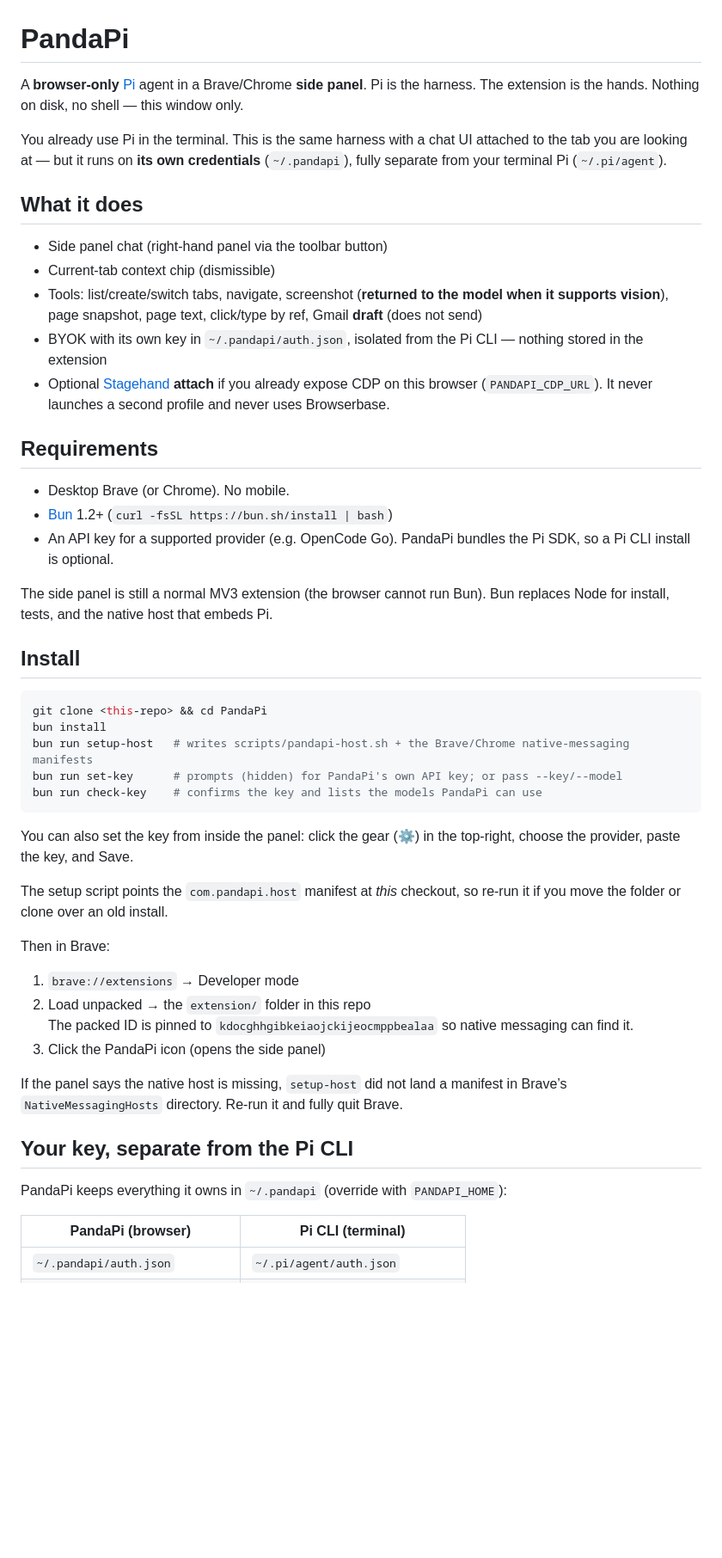
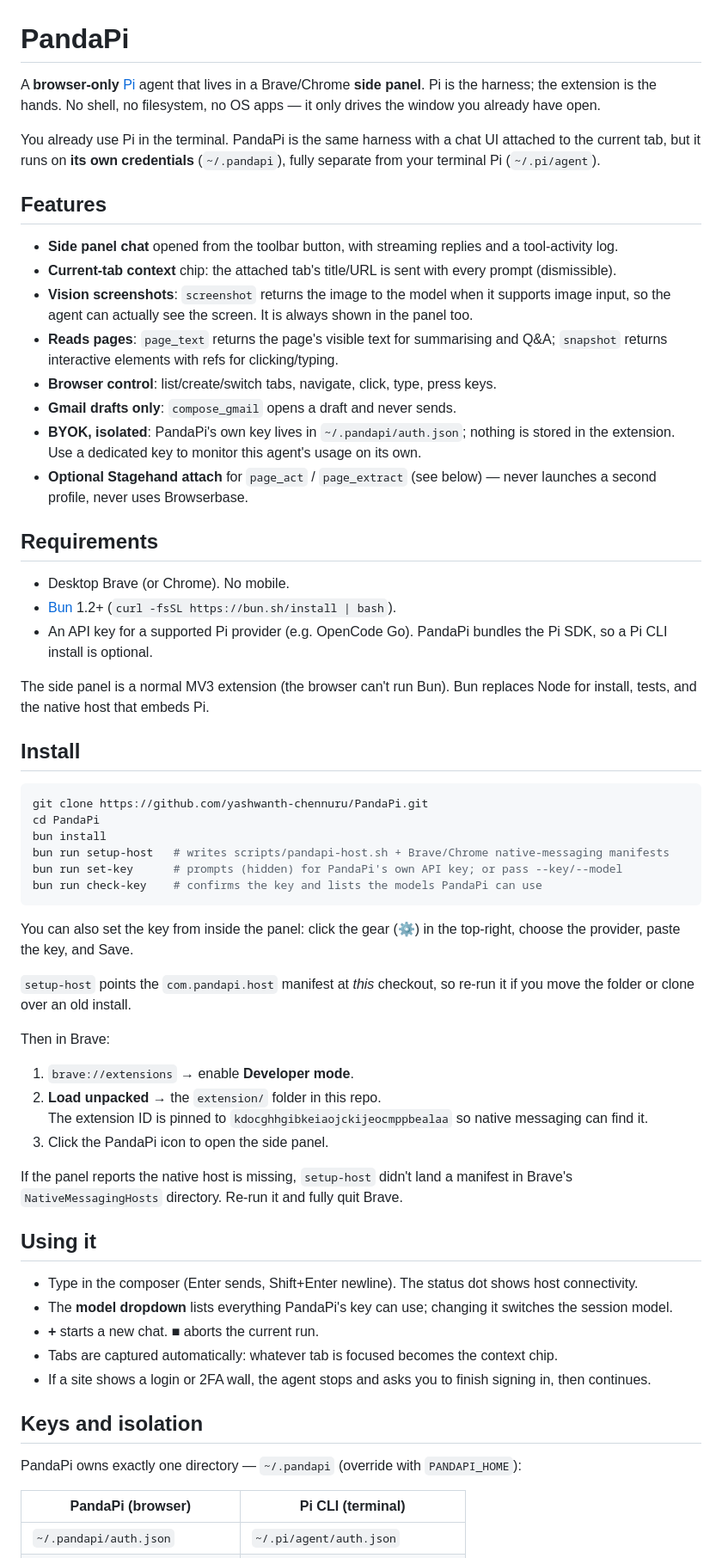
Before and after one commit to yashwanth-chennuru/PandaPi, a Markdown page: README.md, the part around one of its changes. Shown at 86% size. Drawn GitHub-style; blank space fills up the shorter version.

Commit message:
docs: rewrite README with features, tools, isolation, config, troubleshooting

````diff
--- a/README.md
+++ b/README.md
@@ -1,51 +1,63 @@
 # PandaPi
 
-A **browser-only** [Pi](https://github.com/earendil-works/pi) agent in a Brave/Chrome **side panel**. Pi is the harness. The extension is the hands. Nothing on disk, no shell — this window only.
+A **browser-only** [Pi](https://github.com/earendil-works/pi) agent that lives in a Brave/Chrome **side panel**. Pi is the harness; the extension is the hands. No shell, no filesystem, no OS apps — it only drives the window you already have open.
 
-You already use Pi in the terminal. This is the same harness with a chat UI attached to the tab you are looking at — but it runs on **its own credentials** (`~/.pandapi`), fully separate from your terminal Pi (`~/.pi/agent`).
+You already use Pi in the terminal. PandaPi is the same harness with a chat UI attached to the current tab, but it runs on **its own credentials** (`~/.pandapi`), fully separate from your terminal Pi (`~/.pi/agent`).
 
-## What it does
+## Features
 
-- Side panel chat (right-hand panel via the toolbar button)
-- Current-tab context chip (dismissible)
-- Tools: list/create/switch tabs, navigate, screenshot (**returned to the model when it supports vision**), page snapshot, page text, click/type by ref, Gmail **draft** (does not send)
-- BYOK with its own key in `~/.pandapi/auth.json`, isolated from the Pi CLI — nothing stored in the extension
-- Optional [Stagehand](https://www.stagehand.dev/) **attach** if you already expose CDP on this browser (`PANDAPI_CDP_URL`). It never launches a second profile and never uses Browserbase.
+- **Side panel chat** opened from the toolbar button, with streaming replies and a tool-activity log.
+- **Current-tab context** chip: the attached tab's title/URL is sent with every prompt (dismissible).
+- **Vision screenshots**: `screenshot` returns the image to the model when it supports image input, so the agent can actually see the screen. It is always shown in the panel too.
+- **Reads pages**: `page_text` returns the page's visible text for summarising and Q&A; `snapshot` returns interactive elements with refs for clicking/typing.
+- **Browser control**: list/create/switch tabs, navigate, click, type, press keys.
+- **Gmail drafts only**: `compose_gmail` opens a draft and never sends.
+- **BYOK, isolated**: PandaPi's own key lives in `~/.pandapi/auth.json`; nothing is stored in the extension. Use a dedicated key to monitor this agent's usage on its own.
+- **Optional Stagehand attach** for `page_act` / `page_extract` (see below) — never launches a second profile, never uses Browserbase.
 
 ## Requirements
 
 - Desktop Brave (or Chrome). No mobile.
-- [Bun](https://bun.sh) 1.2+ (`curl -fsSL https://bun.sh/install | bash`)
-- An API key for a supported provider (e.g. OpenCode Go). PandaPi bundles the Pi SDK, so a Pi CLI install is optional.
+- [Bun](https://bun.sh) 1.2+ (`curl -fsSL https://bun.sh/install | bash`).
+- An API key for a supported Pi provider (e.g. OpenCode Go). PandaPi bundles the Pi SDK, so a Pi CLI install is optional.
 
-The side panel is still a normal MV3 extension (the browser cannot run Bun). Bun replaces Node for install, tests, and the native host that embeds Pi.
+The side panel is a normal MV3 extension (the browser can't run Bun). Bun replaces Node for install, tests, and the native host that embeds Pi.
 
 ## Install
 
 ```bash
-git clone <this-repo> && cd PandaPi
+git clone https://github.com/yashwanth-chennuru/PandaPi.git
+cd PandaPi
 bun install
-bun run setup-host   # writes scripts/pandapi-host.sh + the Brave/Chrome native-messaging manifests
+bun run setup-host   # writes scripts/pandapi-host.sh + Brave/Chrome native-messaging manifests
 bun run set-key      # prompts (hidden) for PandaPi's own API key; or pass --key/--model
 bun run check-key    # confirms the key and lists the models PandaPi can use
 ```
 
-You can also set the key from inside the panel: click the gear (&#9881;) in the top-right, choose the provider, paste the key, and Save.
+You can also set the key from inside the panel: click the gear (⚙) in the top-right, choose the provider, paste the key, and Save.
 
-The setup script points the `com.pandapi.host` manifest at *this* checkout, so re-run it if you move the folder or clone over an old install.
+`setup-host` points the `com.pandapi.host` manifest at *this* checkout, so re-run it if you move the folder or clone over an old install.
 
 Then in Brave:
 
-1. `brave://extensions` → Developer mode
-2. Load unpacked → the `extension/` folder in this repo
-   The packed ID is pinned to `kdocghhgibkeiaojckijeocmppbealaa` so native messaging can find it.
-3. Click the PandaPi icon (opens the side panel)
+1. `brave://extensions` → enable **Developer mode**.
+2. **Load unpacked** → the `extension/` folder in this repo.
+   The extension ID is pinned to `kdocghhgibkeiaojckijeocmppbealaa` so native messaging can find it.
+3. Click the PandaPi icon to open the side panel.
 
-If the panel says the native host is missing, `setup-host` did not land a manifest in Brave’s `NativeMessagingHosts` directory. Re-run it and fully quit Brave.
+If the panel reports the native host is missing, `setup-host` didn't land a manifest in Brave's `NativeMessagingHosts` directory. Re-run it and fully quit Brave.
 
-## Your key, separate from the Pi CLI
+## Using it
 
-PandaPi keeps everything it owns in `~/.pandapi` (override with `PANDAPI_HOME`):
+- Type in the composer (Enter sends, Shift+Enter newline). The status dot shows host connectivity.
+- The **model dropdown** lists everything PandaPi's key can use; changing it switches the session model.
+- **+** starts a new chat. **■** aborts the current run.
+- Tabs are captured automatically: whatever tab is focused becomes the context chip.
+- If a site shows a login or 2FA wall, the agent stops and asks you to finish signing in, then continues.
+
+## Keys and isolation
+
+PandaPi owns exactly one directory — `~/.pandapi` (override with `PANDAPI_HOME`):
 
 | PandaPi (browser) | Pi CLI (terminal) |
 | --- | --- |
````
Also changed, not shown: other parts of README.md (+81 -9 lines).
